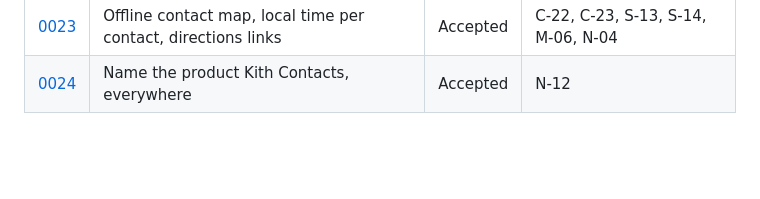
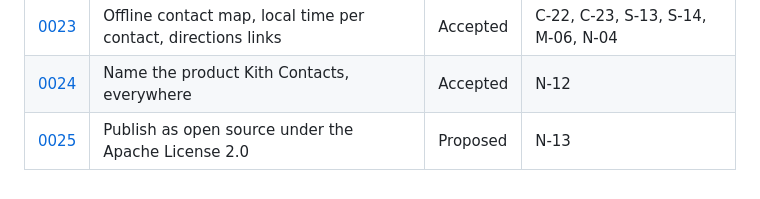
Before and after one commit to b-mad/kith-contacts, a Markdown page: docs/adr/README.md, the part around the change. GitHub-like rendering; blank space fills up the shorter version.

```diff
--- a/docs/adr/README.md
+++ b/docs/adr/README.md
@@ -54,3 +54,4 @@ not change meaning — those are logged in the requirements change log only.
 | [0022](0022-birthdays-and-private-contact-types.md) | Birthdays as a partial date with Reconnect reminders; private contact types | Accepted | C-20, C-21, P-08, P-02 |
 | [0023](0023-map-local-time-and-directions.md) | Offline contact map, local time per contact, directions links | Accepted | C-22, C-23, S-13, S-14, M-06, N-04 |
 | [0024](0024-rename-to-kith-contacts.md) | Name the product Kith Contacts, everywhere | Accepted | N-12 |
+| [0025](0025-open-source-release-and-licence.md) | Publish as open source under the Apache License 2.0 | Proposed | N-13 |
```
Also changed, not shown: docs/adr/0025-open-source-release-and-licence.md (added, +110 -0 lines), docs/requirements.md (+5 -2 lines).
